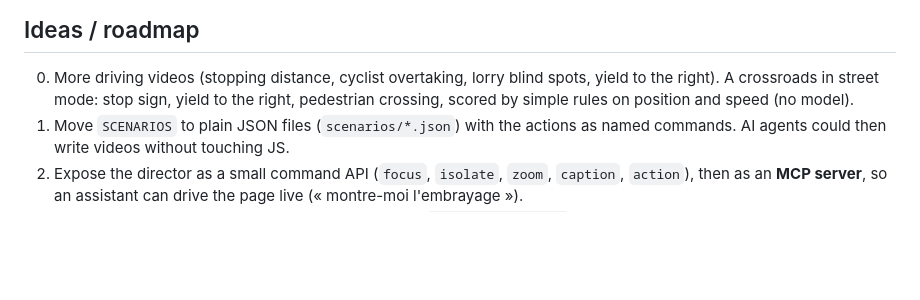
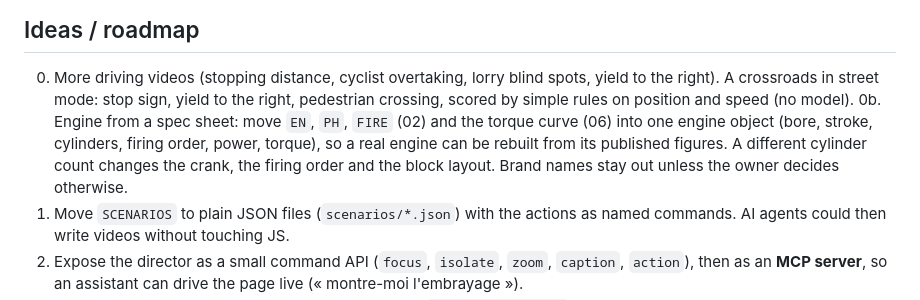
Before and after one commit to cornelcroi/how-a-car-works, a Markdown page: CLAUDE.md, the part around the change. Rendered like a GitHub page; blank space fills up the shorter version.

```diff
--- a/CLAUDE.md
+++ b/CLAUDE.md
@@ -108,6 +108,7 @@ When adding one:
 ## Ideas / roadmap
 
 0. More driving videos (stopping distance, cyclist overtaking, lorry blind spots, yield to the right). A crossroads in street mode: stop sign, yield to the right, pedestrian crossing, scored by simple rules on position and speed (no model).
+0b. Engine from a spec sheet: move `EN`, `PH`, `FIRE` (02) and the torque curve (06) into one engine object (bore, stroke, cylinders, firing order, power, torque), so a real engine can be rebuilt from its published figures. A different cylinder count changes the crank, the firing order and the block layout. Brand names stay out unless the owner decides otherwise.
 1. Move `SCENARIOS` to plain JSON files (`scenarios/*.json`) with the actions as named commands. AI agents could then write videos without touching JS.
 2. Expose the director as a small command API (`focus`, `isolate`, `zoom`, `caption`, `action`), then as an **MCP server**, so an assistant can drive the page live (« montre-moi l'embrayage »).
 3. More learner-driver videos: see the list at the end of `docs/SCENARIOS.md`.
```
Also changed, not shown: README.md (+1 -0 lines).
